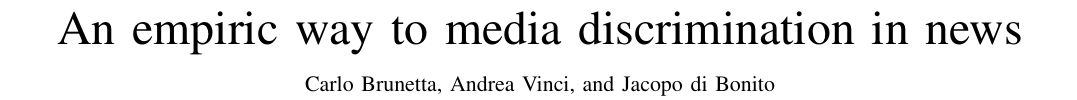
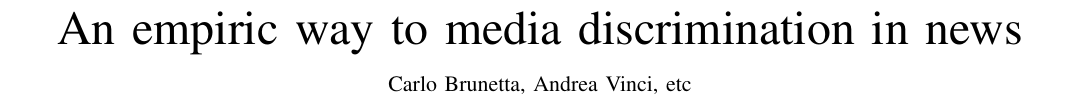
Before and after one commit to andrewinci/DataHiding, a LaTeX paper (Doc/Testing.tex): part of page 1 of 2, cut so that both start at the same text. Compiled offline with pdfLaTeX.

Commit message:
Just to be clear
- Removed Jacopo until confirm in the project

```diff
--- a/Doc/Testing.tex
+++ b/Doc/Testing.tex
@@ -391,8 +391,7 @@
 %
 
 \author{Carlo~Brunetta,
-        Andrea~Vinci,
-        and Jacopo~di~Bonito}% <-this % stops a space
+        Andrea~Vinci, etc}% <-this % stops a space
 % \thanks{M. Shell is with the Department
 % of Electrical and Computer Engineering, Georgia Institute of Technology, Atlanta,
 % GA, 30332 USA e-mail: (see http://www.michaelshell.org/contact.html).}% <-this % stops a space
```
Also changed, not shown: README.md.
